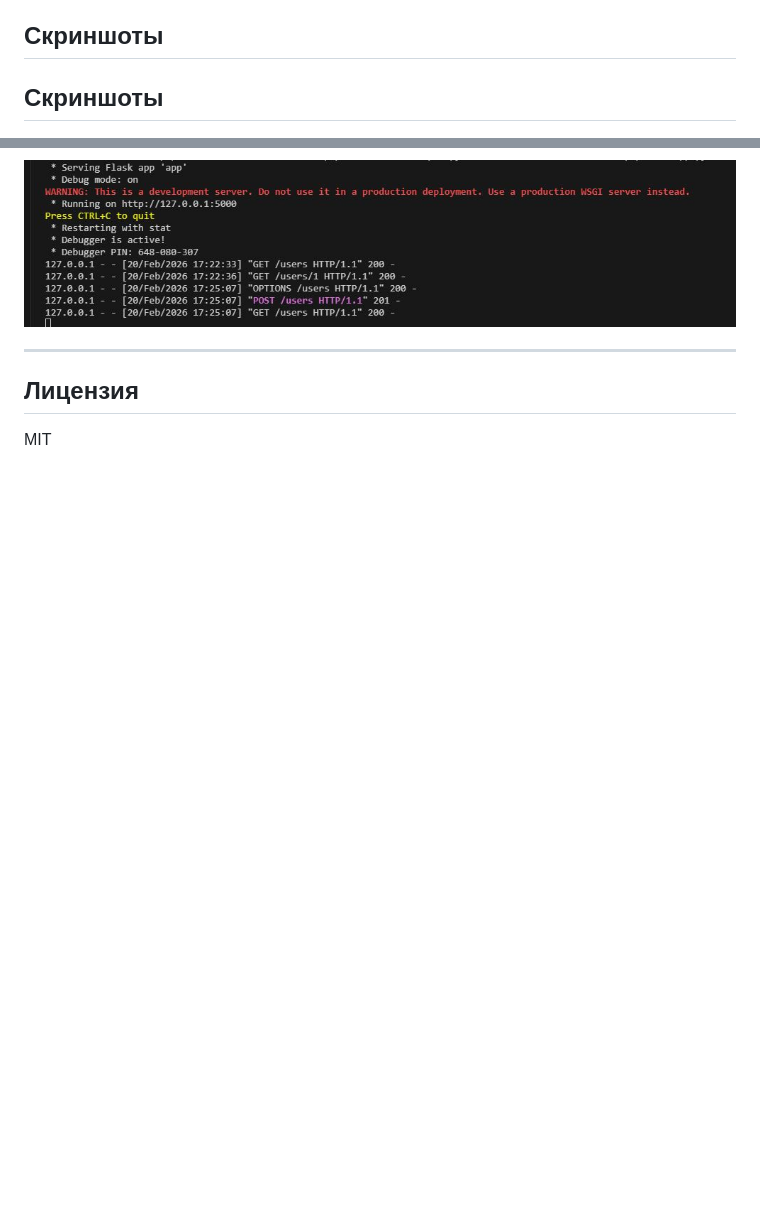
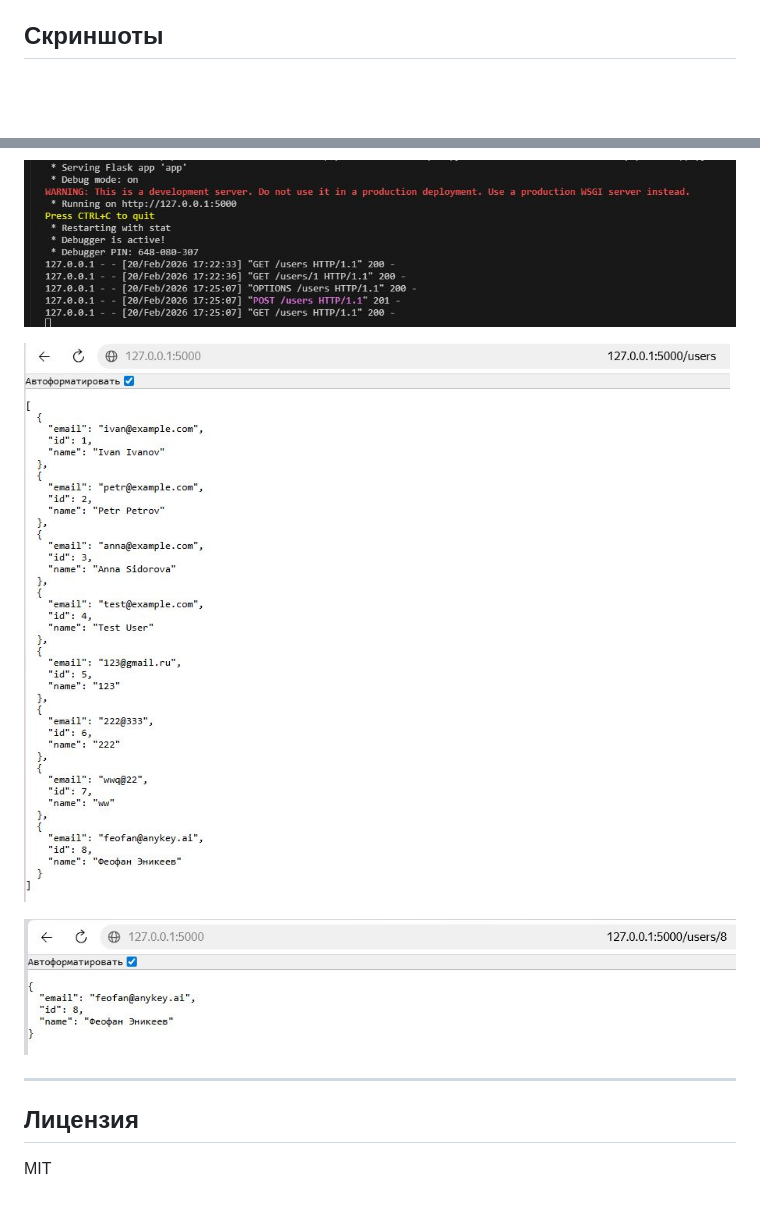
Before and after one commit to Rom2555/pobeda, a Markdown page: README.md, 2 parts joined by grey strips. Drawn GitHub-style; pictures changed too: screenshots/4.JPG (added), screenshots/6.JPG (added); blank space fills up the shorter version.

Commit message:
добавлены новые скриншоты

```diff
--- a/README.md
+++ b/README.md
@@ -97,16 +97,16 @@ pobeda/
 
 ## Скриншоты
 
-
-
-## Скриншоты
-
 ![Главная страница](screenshots/1.JPG)
 
 ![Список пользователей](screenshots/2.JPG)
 
 ![Добавление пользователя](screenshots/3.JPG)
 
+![Модальное окно](screenshots/4.JPG)
+
+![Ошибка при добавлении](screenshots/6.JPG)
+
 ---
 
 ## Лицензия
```
